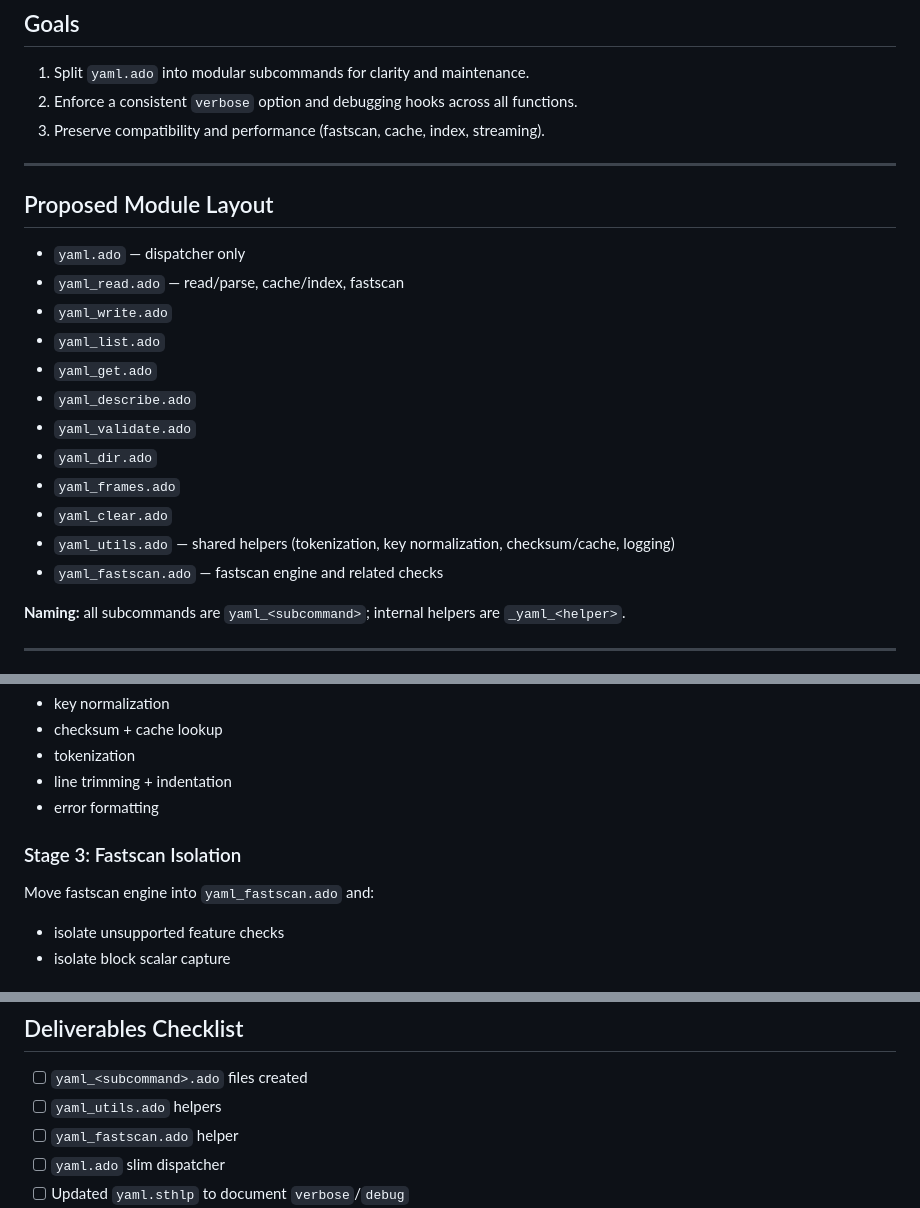
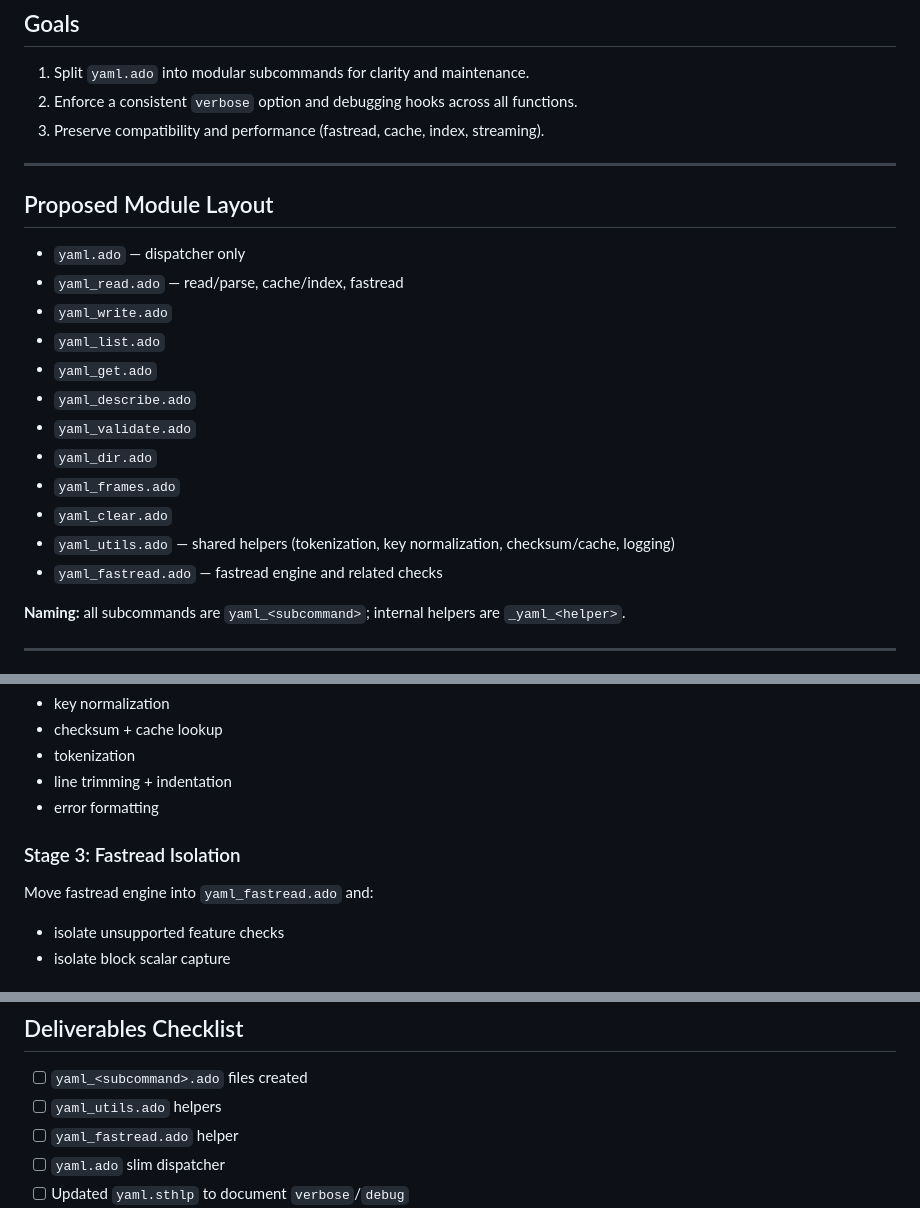
Before and after one commit to jpazvd/yaml, a Markdown page: doc/plans/YAML_ARCH_REFACTOR_PLAN.md, 3 parts joined by grey strips. Rendered like a GitHub page.

```diff
--- a/doc/plans/YAML_ARCH_REFACTOR_PLAN.md
+++ b/doc/plans/YAML_ARCH_REFACTOR_PLAN.md
@@ -9,14 +9,14 @@
 
 1. Split `yaml.ado` into modular subcommands for clarity and maintenance.
 2. Enforce a consistent `verbose` option and debugging hooks across all functions.
-3. Preserve compatibility and performance (fastscan, cache, index, streaming).
+3. Preserve compatibility and performance (fastread, cache, index, streaming).
 
 ---
 
 ## Proposed Module Layout
 
 - `yaml.ado` — dispatcher only
-- `yaml_read.ado` — read/parse, cache/index, fastscan
+- `yaml_read.ado` — read/parse, cache/index, fastread
 - `yaml_write.ado`
 - `yaml_list.ado`
 - `yaml_get.ado`
@@ -26,7 +26,7 @@
 - `yaml_frames.ado`
 - `yaml_clear.ado`
 - `yaml_utils.ado` — shared helpers (tokenization, key normalization, checksum/cache, logging)
-- `yaml_fastscan.ado` — fastscan engine and related checks
+- `yaml_fastread.ado` — fastread engine and related checks
 
 **Naming:** all subcommands are `yaml_<subcommand>`; internal helpers are `_yaml_<helper>`.
 
@@ -73,9 +73,9 @@ Move common helpers into `yaml_utils.ado`:
 - line trimming + indentation
 - error formatting
 
-### Stage 3: Fastscan Isolation
+### Stage 3: Fastread Isolation
 
-Move fastscan engine into `yaml_fastscan.ado` and:
+Move fastread engine into `yaml_fastread.ado` and:
 - isolate unsupported feature checks
 - isolate block scalar capture
 
@@ -112,7 +112,7 @@ Reduce `yaml.ado` to:
 
 - [ ] `yaml_<subcommand>.ado` files created
 - [ ] `yaml_utils.ado` helpers
-- [ ] `yaml_fastscan.ado` helper
+- [ ] `yaml_fastread.ado` helper
 - [ ] `yaml.ado` slim dispatcher
 - [ ] Updated `yaml.sthlp` to document `verbose`/`debug`
 - [ ] Updated examples to show debug usage
```
Also changed, not shown: doc/SYNC_STATUS.md (added, +179 -0 lines), doc/plans/YAML_FAST_SCAN_PLAN.md (+34 -34 lines).
